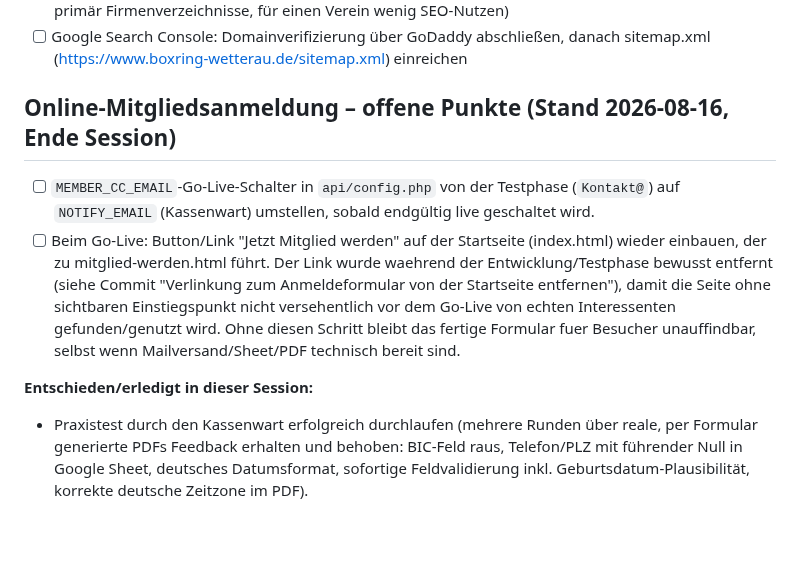
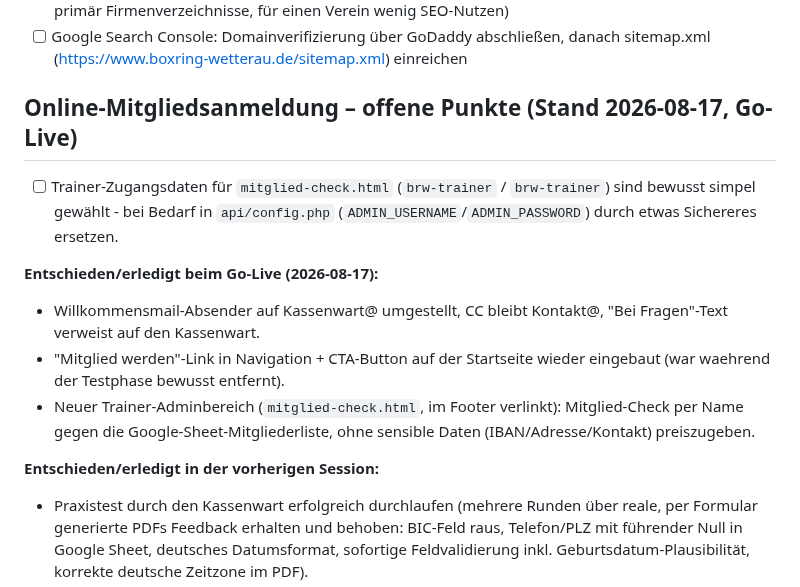
Before and after one commit to aozcorap/Webseiten, a Markdown page: OFFENE-PUNKTE-boxring-wetterau.md, the part around the change. GitHub-like rendering; blank space fills up the shorter version.

Commit message:
Offene-Punkte-Liste: Go-Live-Stand dokumentiert
Mail-Absender, Startseiten-Links und neuer Trainer-Adminbereich als
erledigt markiert. Einziger verbleibender Punkt: Trainer-Zugangsdaten
sind bewusst einfach gewaehlt, bei Bedarf aendern.

```diff
--- a/OFFENE-PUNKTE-boxring-wetterau.md
+++ b/OFFENE-PUNKTE-boxring-wetterau.md
@@ -68,20 +68,22 @@
 - [ ] Google Search Console: Domainverifizierung über GoDaddy abschließen,
       danach sitemap.xml (https://www.boxring-wetterau.de/sitemap.xml) einreichen
 
-## Online-Mitgliedsanmeldung – offene Punkte (Stand 2026-08-16, Ende Session)
-- [ ] `MEMBER_CC_EMAIL`-Go-Live-Schalter in `api/config.php` von der Testphase
-      (`Kontakt@`) auf `NOTIFY_EMAIL` (Kassenwart) umstellen, sobald endgültig
-      live geschaltet wird.
-- [ ] Beim Go-Live: Button/Link "Jetzt Mitglied werden" auf der Startseite
-      (index.html) wieder einbauen, der zu mitglied-werden.html führt. Der
-      Link wurde waehrend der Entwicklung/Testphase bewusst entfernt (siehe
-      Commit "Verlinkung zum Anmeldeformular von der Startseite entfernen"),
-      damit die Seite ohne sichtbaren Einstiegspunkt nicht versehentlich vor
-      dem Go-Live von echten Interessenten gefunden/genutzt wird. Ohne
-      diesen Schritt bleibt das fertige Formular fuer Besucher unauffindbar,
-      selbst wenn Mailversand/Sheet/PDF technisch bereit sind.
+## Online-Mitgliedsanmeldung – offene Punkte (Stand 2026-08-17, Go-Live)
+- [ ] Trainer-Zugangsdaten für `mitglied-check.html` (`brw-trainer` /
+      `brw-trainer`) sind bewusst simpel gewählt - bei Bedarf in
+      `api/config.php` (`ADMIN_USERNAME`/`ADMIN_PASSWORD`) durch etwas
+      Sichereres ersetzen.
 
-**Entschieden/erledigt in dieser Session:**
+**Entschieden/erledigt beim Go-Live (2026-08-17):**
+- Willkommensmail-Absender auf Kassenwart@ umgestellt, CC bleibt Kontakt@,
+  "Bei Fragen"-Text verweist auf den Kassenwart.
+- "Mitglied werden"-Link in Navigation + CTA-Button auf der Startseite
+  wieder eingebaut (war waehrend der Testphase bewusst entfernt).
+- Neuer Trainer-Adminbereich (`mitglied-check.html`, im Footer verlinkt):
+  Mitglied-Check per Name gegen die Google-Sheet-Mitgliederliste, ohne
+  sensible Daten (IBAN/Adresse/Kontakt) preiszugeben.
+
+**Entschieden/erledigt in der vorherigen Session:**
 - Praxistest durch den Kassenwart erfolgreich durchlaufen (mehrere Runden
   über reale, per Formular generierte PDFs Feedback erhalten und behoben:
   BIC-Feld raus, Telefon/PLZ mit führender Null in Google Sheet, deutsches
```
